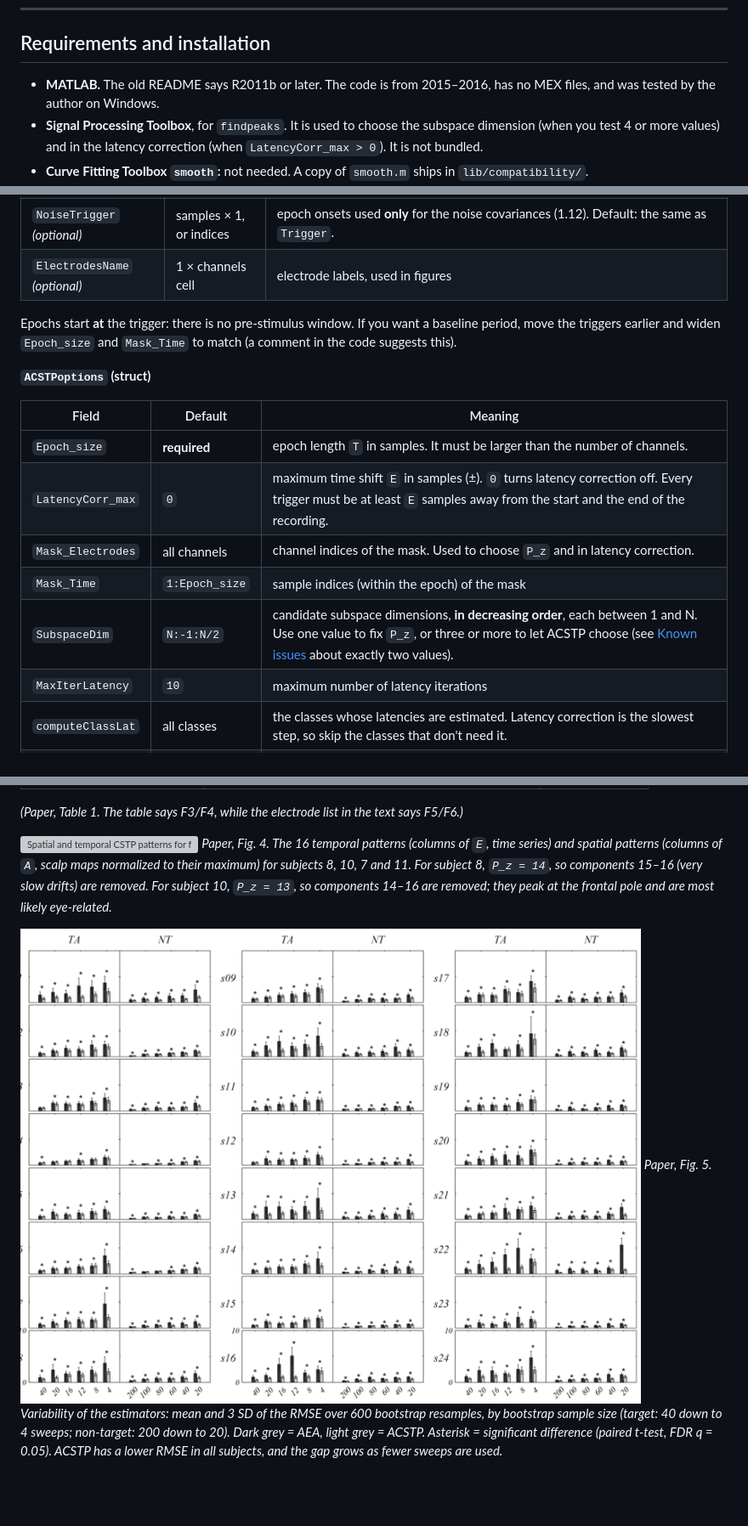
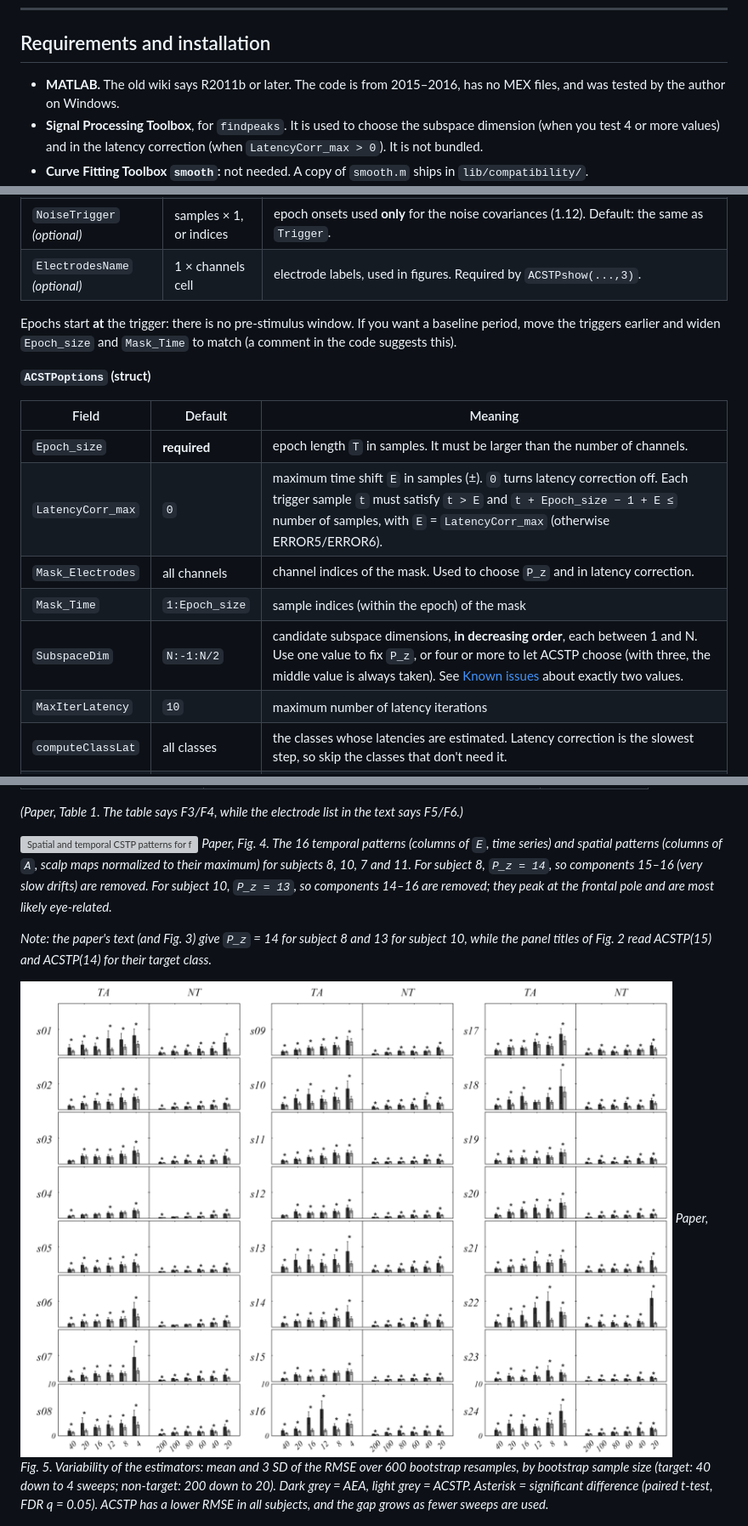
Before and after one commit to lkorczowski/acstp, a Markdown page: README.md, 3 parts joined by grey strips. Shown at 85% size. Drawn GitHub-style; pictures changed too: pic/fig5_bootstrap_rmse.png; blank space fills up the shorter version; grey boxes are pictures that could not be loaded.

```diff
--- a/README.md
+++ b/README.md
@@ -213,7 +213,7 @@ Then pick `P_z` from the `SNR(p)` curve and return the step-4 filters, weights a
 
 ## Requirements and installation
 
-- **MATLAB.** The old README says R2011b or later. The code is from 2015–2016, has no MEX files, and was tested by the author on Windows.
+- **MATLAB.** The old wiki says R2011b or later. The code is from 2015–2016, has no MEX files, and was tested by the author on Windows.
 - **Signal Processing Toolbox**, for `findpeaks`. It is used to choose the subspace dimension (when you test 4 or more values) and in the latency correction (when `LatencyCorr_max > 0`). It is not bundled.
 - **Curve Fitting Toolbox `smooth`:** not needed. A copy of `smooth.m` ships in `lib/compatibility/`.
 - **EEGLAB (optional).** Only `ACSTPshow(...,3)` needs it, for the topographic maps (`readlocs`, `topoplot`). Electrode location files are in `data/loc/`. Put them on the path or copy them to EEGLAB's location folder.
@@ -274,7 +274,7 @@ Both inputs are required. See [Known issues](#known-issues) for why a call with
 | `Trigger` | samples × 1 | zeros, with a non-zero value at the **first sample of each epoch**. Only the positions are used. You can also give a vector of sample indices, one per epoch: ACSTP then converts it and warns. |
 | `EpochClass` | epochs × 1 | class label of each epoch, in the order of `Trigger` (e.g. 0 = non-target, 1 = target) |
 | `NoiseTrigger` *(optional)* | samples × 1, or indices | epoch onsets used **only** for the noise covariances (1.12). Default: the same as `Trigger`. |
-| `ElectrodesName` *(optional)* | 1 × channels cell | electrode labels, used in figures |
+| `ElectrodesName` *(optional)* | 1 × channels cell | electrode labels, used in figures. Required by `ACSTPshow(...,3)`. |
 
 Epochs start **at** the trigger: there is no pre-stimulus window. If you want a baseline period, move the triggers earlier and widen `Epoch_size` and `Mask_Time` to match (a comment in the code suggests this).
 
@@ -283,10 +283,10 @@ Epochs start **at** the trigger: there is no pre-stimulus window. If you want a
 | Field | Default | Meaning |
 |---|---|---|
 | `Epoch_size` | **required** | epoch length `T` in samples. It must be larger than the number of channels. |
-| `LatencyCorr_max` | `0` | maximum time shift `E` in samples (±). `0` turns latency correction off. Every trigger must be at least `E` samples away from the start and the end of the recording. |
+| `LatencyCorr_max` | `0` | maximum time shift `E` in samples (±). `0` turns latency correction off. Each trigger sample `t` must satisfy `t > E` and `t + Epoch_size − 1 + E ≤` number of samples, with `E` = `LatencyCorr_max` (otherwise ERROR5/ERROR6). |
 | `Mask_Electrodes` | all channels | channel indices of the mask. Used to choose `P_z` and in latency correction. |
 | `Mask_Time` | `1:Epoch_size` | sample indices (within the epoch) of the mask |
-| `SubspaceDim` | `N:-1:N/2` | candidate subspace dimensions, **in decreasing order**, each between 1 and N. Use one value to fix `P_z`, or three or more to let ACSTP choose (see [Known issues](#known-issues) about exactly two values). |
+| `SubspaceDim` | `N:-1:N/2` | candidate subspace dimensions, **in decreasing order**, each between 1 and N. Use one value to fix `P_z`, or four or more to let ACSTP choose (with three, the middle value is always taken). See [Known issues](#known-issues) about exactly two values. |
 | `MaxIterLatency` | `10` | maximum number of latency iterations |
 | `computeClassLat` | all classes | the classes whose latencies are estimated. Latency correction is the slowest step, so skip the classes that don't need it. |
 | `Weights` | `true` | `true`: estimate weights (1.16). `false`: all weights are 1. A K × 1 vector: use these weights as given (ACSTP warns). |
@@ -367,6 +367,8 @@ Data: 24 subjects, Brain Invaders P300 odd-ball (80 target and 400 non-target fl
 ![Spatial and temporal CSTP patterns for four subjects](pic/fig4_cstp_patterns.png)
 *Paper, Fig. 4. The 16 temporal patterns (columns of `E`, time series) and spatial patterns (columns of `A`, scalp maps normalized to their maximum) for subjects 8, 10, 7 and 11. For subject 8, `P_z = 14`, so components 15–16 (very slow drifts) are removed. For subject 10, `P_z = 13`, so components 14–16 are removed; they peak at the frontal pole and are most likely eye-related.*
 
+*Note: the paper's text (and Fig. 3) give `P_z` = 14 for subject 8 and 13 for subject 10, while the panel titles of Fig. 2 read ACSTP(15) and ACSTP(14) for their target class.*
+
 ![Bootstrap RMSE of AEA and ACSTP for all subjects](pic/fig5_bootstrap_rmse.png)
 *Paper, Fig. 5. Variability of the estimators: mean and 3 SD of the RMSE over 600 bootstrap resamples, by bootstrap sample size (target: 40 down to 4 sweeps; non-target: 200 down to 20). Dark grey = AEA, light grey = ACSTP. Asterisk = significant difference (paired t-test, FDR q = 0.05). ACSTP has a lower RMSE in all subjects, and the gap grows as fewer sweeps are used.*
 
```
Also changed, not shown: other parts of README.md (+7 -7 lines), TUTORIAL.md (+4 -4 lines), 1 other file.
